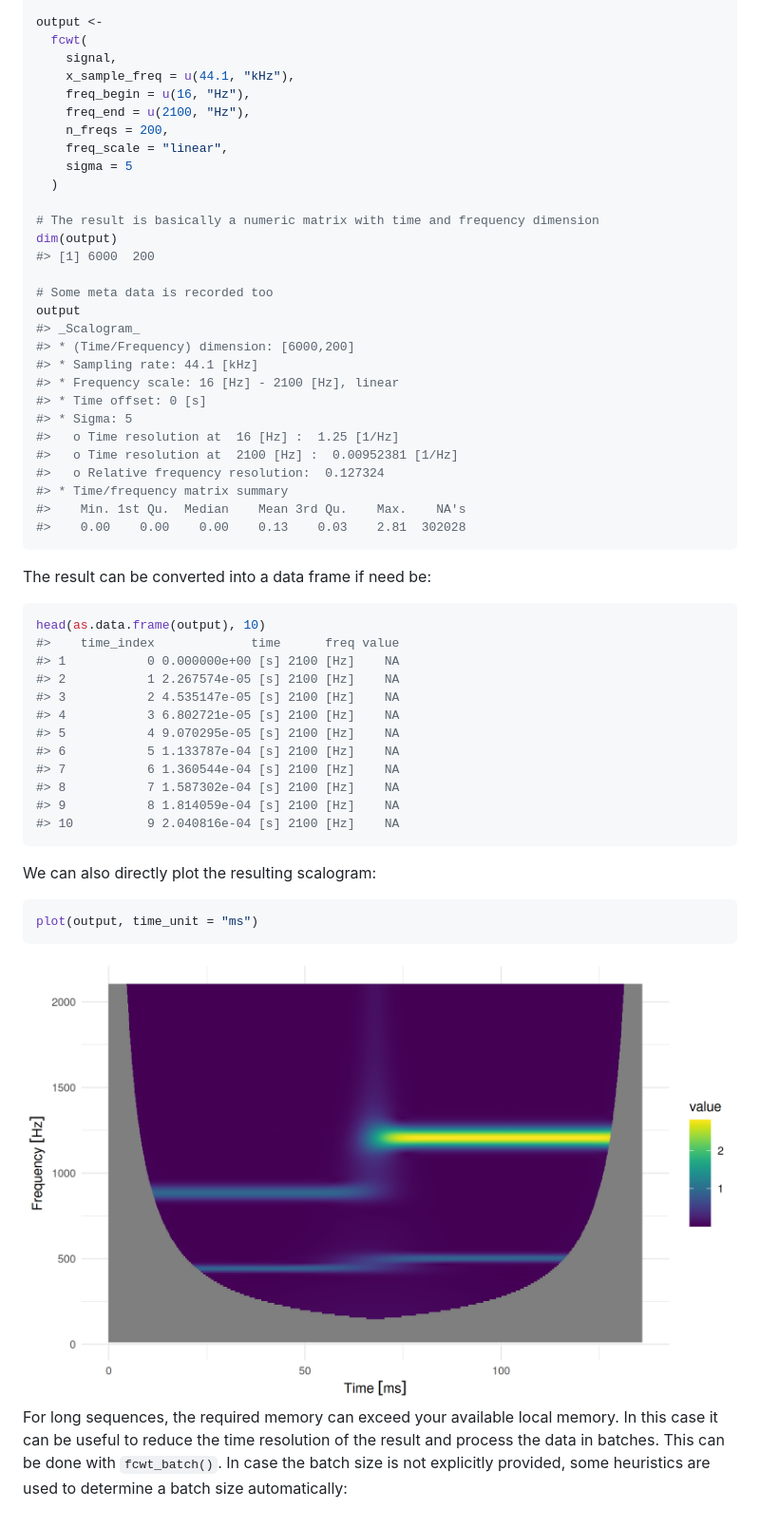
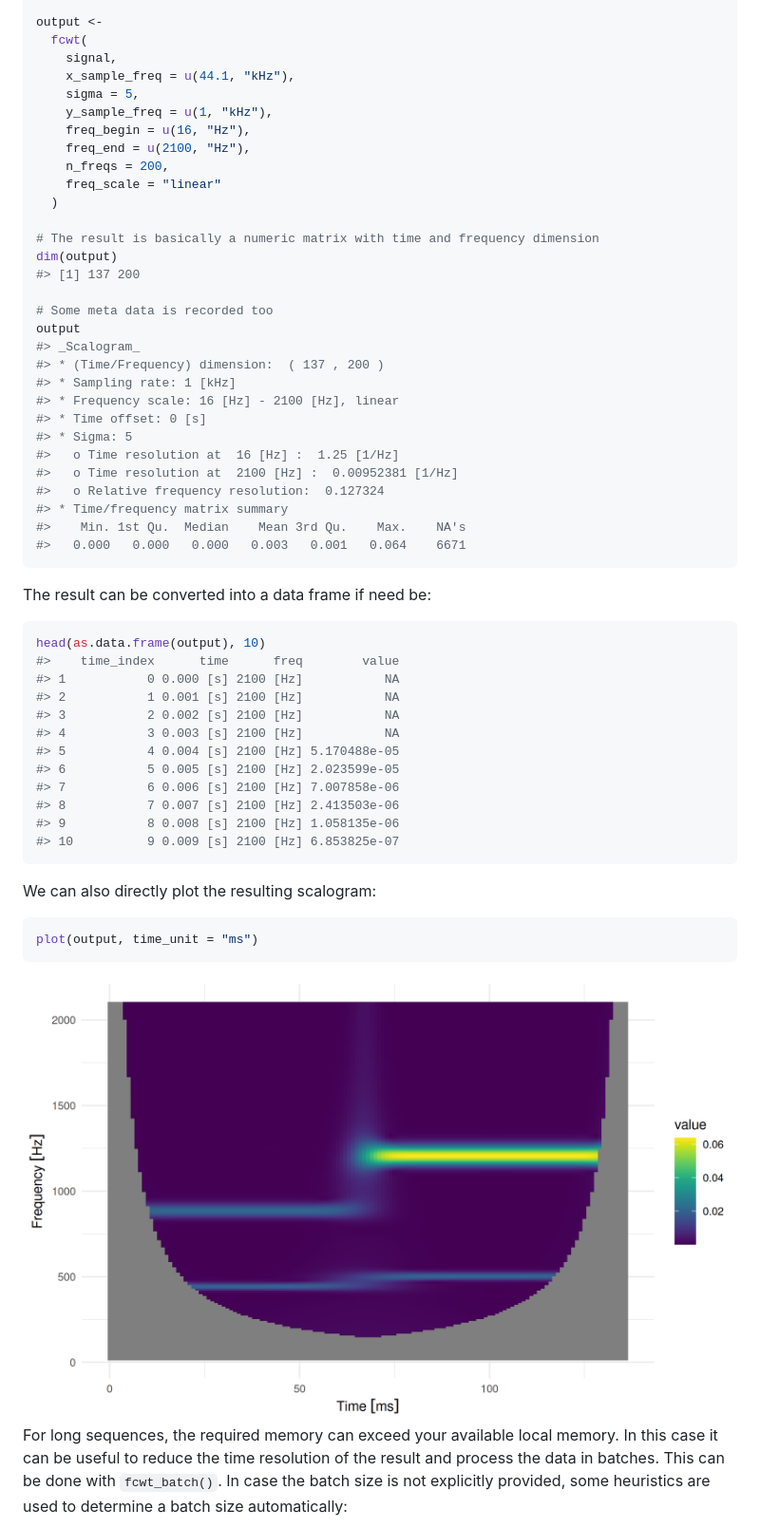
Before and after one commit to lschneiderbauer/fCWTr, a Markdown page: README.md, the part around the change. Shown: that part at 95% size. Drawn GitHub-style; pictures changed too: man/figures/README-example_plot-1.png.

````diff
--- a/README.md
+++ b/README.md
@@ -97,22 +97,23 @@ output <-
   fcwt(
     signal,
     x_sample_freq = u(44.1, "kHz"),
+    sigma = 5,
+    y_sample_freq = u(1, "kHz"),
     freq_begin = u(16, "Hz"),
     freq_end = u(2100, "Hz"),
     n_freqs = 200,
-    freq_scale = "linear",
-    sigma = 5
+    freq_scale = "linear"
   )
 
 # The result is basically a numeric matrix with time and frequency dimension
 dim(output)
-#> [1] 6000  200
+#> [1] 137 200
 
 # Some meta data is recorded too
 output
 #> _Scalogram_
-#> * (Time/Frequency) dimension: [6000,200]
-#> * Sampling rate: 44.1 [kHz]
+#> * (Time/Frequency) dimension:  ( 137 , 200 )
+#> * Sampling rate: 1 [kHz]
 #> * Frequency scale: 16 [Hz] - 2100 [Hz], linear
 #> * Time offset: 0 [s]
 #> * Sigma: 5
@@ -121,24 +122,24 @@ output
 #>   o Relative frequency resolution:  0.127324
 #> * Time/frequency matrix summary
 #>    Min. 1st Qu.  Median    Mean 3rd Qu.    Max.    NA's
-#>    0.00    0.00    0.00    0.13    0.03    2.81  302028
+#>   0.000   0.000   0.000   0.003   0.001   0.064    6671
 ```
 
 The result can be converted into a data frame if need be:
 
 ``` r
 head(as.data.frame(output), 10)
-#>    time_index             time      freq value
-#> 1           0 0.000000e+00 [s] 2100 [Hz]    NA
-#> 2           1 2.267574e-05 [s] 2100 [Hz]    NA
-#> 3           2 4.535147e-05 [s] 2100 [Hz]    NA
-#> 4           3 6.802721e-05 [s] 2100 [Hz]    NA
-#> 5           4 9.070295e-05 [s] 2100 [Hz]    NA
-#> 6           5 1.133787e-04 [s] 2100 [Hz]    NA
-#> 7           6 1.360544e-04 [s] 2100 [Hz]    NA
-#> 8           7 1.587302e-04 [s] 2100 [Hz]    NA
-#> 9           8 1.814059e-04 [s] 2100 [Hz]    NA
-#> 10          9 2.040816e-04 [s] 2100 [Hz]    NA
+#>    time_index      time      freq        value
+#> 1           0 0.000 [s] 2100 [Hz]           NA
+#> 2           1 0.001 [s] 2100 [Hz]           NA
+#> 3           2 0.002 [s] 2100 [Hz]           NA
+#> 4           3 0.003 [s] 2100 [Hz]           NA
+#> 5           4 0.004 [s] 2100 [Hz] 5.170488e-05
+#> 6           5 0.005 [s] 2100 [Hz] 2.023599e-05
+#> 7           6 0.006 [s] 2100 [Hz] 7.007858e-06
+#> 8           7 0.007 [s] 2100 [Hz] 2.413503e-06
+#> 9           8 0.008 [s] 2100 [Hz] 1.058135e-06
+#> 10          9 0.009 [s] 2100 [Hz] 6.853825e-07
 ```
 
 We can also directly plot the resulting scalogram:
````
Also changed, not shown: 1 other file.
